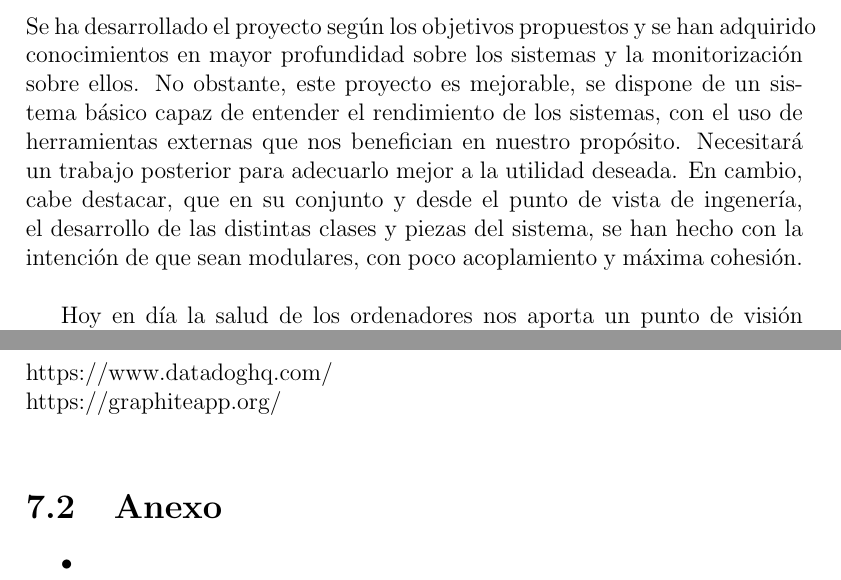
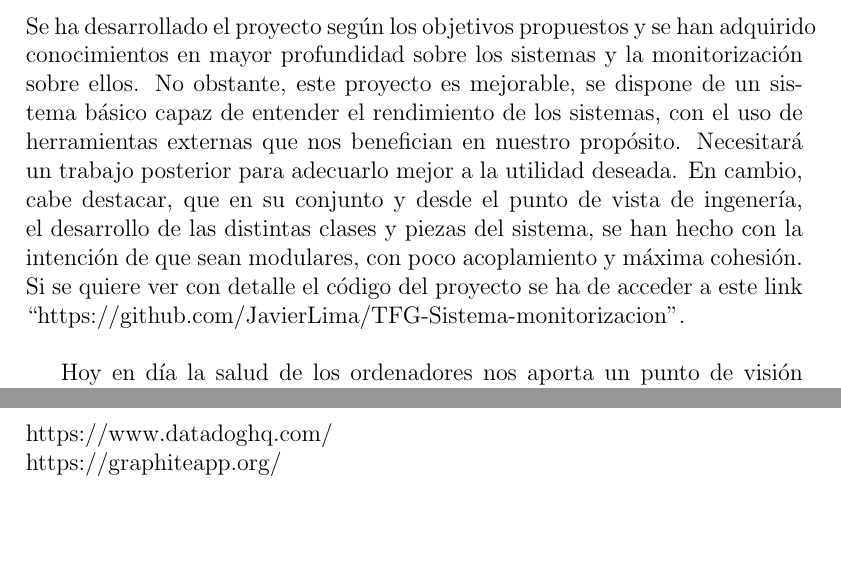
Before and after one commit to JavierLima/TFG-Sistema-monitorizacion, a LaTeX thesis (TFG-Documentation.tex): two parts of pages 53 and 56 of 56, joined at a grey line, cut so that both start at the same text, the shorter picture padded with empty space. Compiled offline with pdfLaTeX.

Commit message:
Añadido el link del repositorio a la memoria en conclusiones

```diff
--- a/TFG-Documentation.tex
+++ b/TFG-Documentation.tex
@@ -1303,7 +1303,7 @@ Además, Grafana permite filtrar por hostnames, así cuando quieras ver la salud
 \chapter{Conclusiones}
 
 Se ha desarrollado el proyecto según los objetivos propuestos y se han adquirido conocimientos en mayor profundidad sobre los sistemas y la monitorización sobre ellos. No obstante, este proyecto es mejorable, se dispone de un sistema básico capaz de entender el rendimiento de los sistemas, con el uso de herramientas externas que nos benefician en nuestro propósito. Necesitará un trabajo posterior
-para adecuarlo mejor a la utilidad deseada. En cambio, cabe destacar, que en su conjunto y desde el punto de vista de ingenería, el desarrollo de las distintas clases y piezas del sistema, se han hecho con la intención de que sean modulares, con poco acoplamiento y máxima cohesión.\\
+para adecuarlo mejor a la utilidad deseada. En cambio, cabe destacar, que en su conjunto y desde el punto de vista de ingenería, el desarrollo de las distintas clases y piezas del sistema, se han hecho con la intención de que sean modulares, con poco acoplamiento y máxima cohesión. Si se quiere ver con detalle el código del proyecto se ha de acceder a este link ``https://github.com/JavierLima/TFG-Sistema-monitorizacion''. \\
 
 Hoy en día la salud de los ordenadores nos aporta un punto de visión mas amplio sobre lo que podemos hacer o no con dichas máquinas. Es vital que haya un control sobre las posibles incidencias que ocurren en ellas, el monitorizarlas es un plus necesario. Las empresas en la actualidad tienen su propio departamento para tratarlas, desarrollan aplicaciones y una vez terminadas
 se da la instrucción de monitorizar las máquinas en las que se encuentre la aplicación. Es decir, ya la aplicación debe contar con un control de errores, pero no tiene porque haber fallado la aplicación, ante eso solo queda bajar un nivel y entender que está sucediendo internamente.\\
@@ -1354,10 +1354,6 @@ https://logz.io/blog/prometheus-vs-graphite/ \\
 https://www.datadoghq.com/ \\
 https://graphiteapp.org/ \\
 
-\section{Anexo}
 
-\begin{itemize}
-   \item
-\end{itemize}
 
 \end{document}
```
Also changed, not shown: TFG-Documentation.pdf, TFG-Documentation.tex (2 more changed lines).
